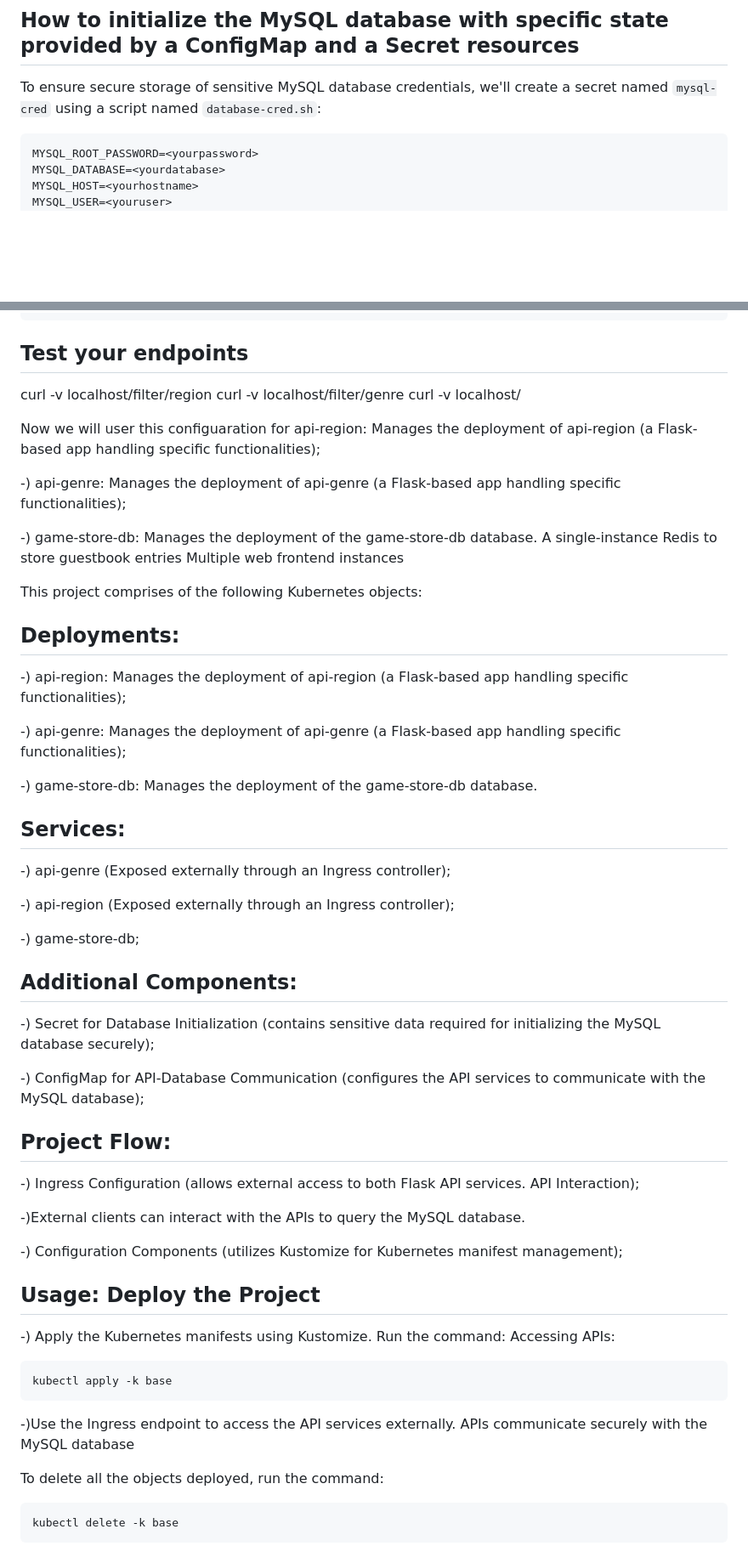
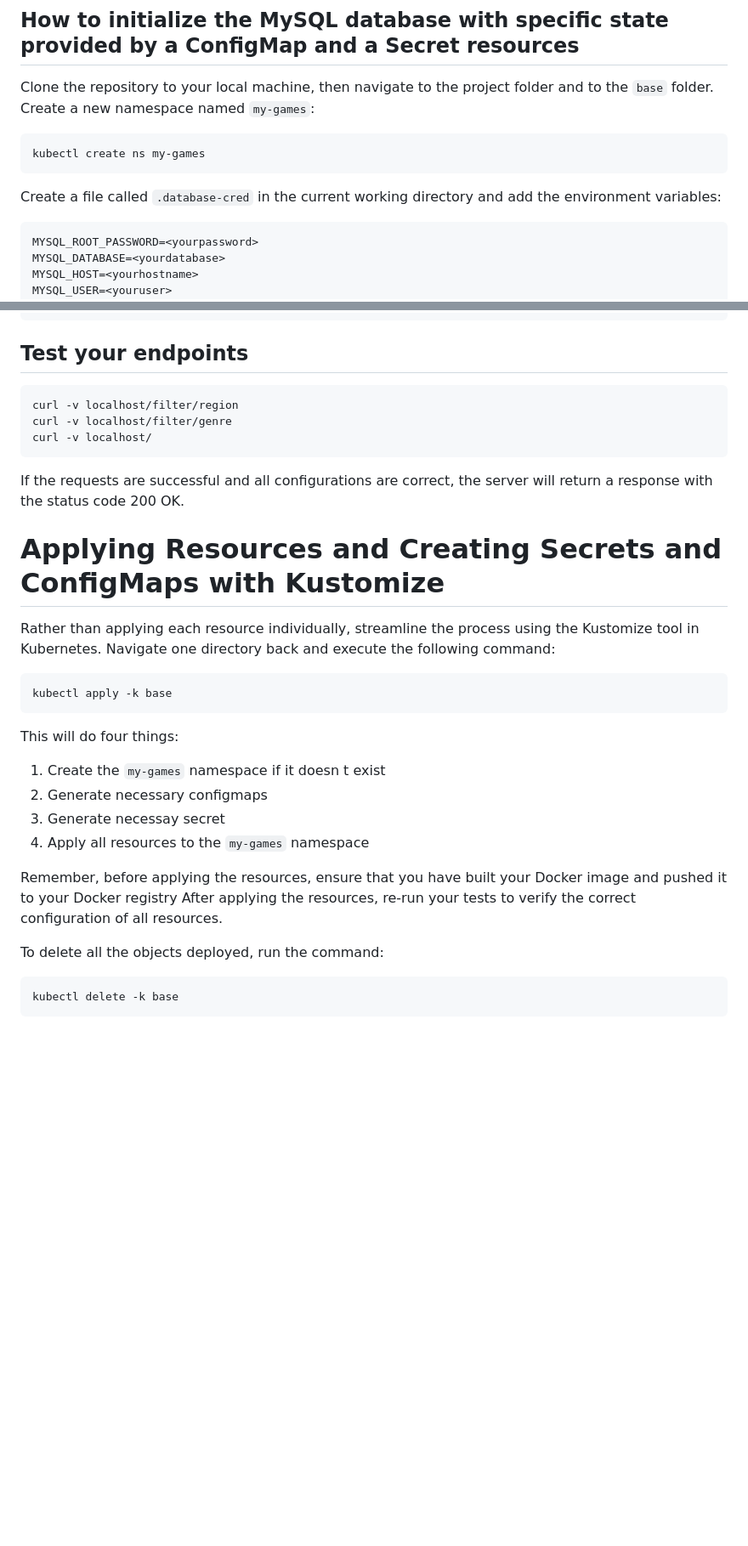
Before and after one commit to gianniprocida/api-orchestrator-simple, a Markdown page: README.md, 2 parts joined by grey strips. Shown: that part at 85% size. GitHub-like rendering; blank space fills up the shorter version.

````diff
--- a/README.md
+++ b/README.md
@@ -20,7 +20,15 @@ This tutorial shows you how deploy a simple ingress to route certain paths of th
 
 
 ## How to initialize the MySQL database with specific state provided by a ConfigMap and a Secret resources
-To ensure secure storage of sensitive MySQL database credentials, we'll create a secret named `mysql-cred` using a script named `database-cred.sh`:
+
+
+Clone the repository to your local machine, then navigate to the project folder and to the `base` folder. Create a new namespace named `my-games`:
+
+```
+kubectl create ns my-games
+```
+
+Create a file called `.database-cred` in the current working directory and add the environment variables:
 
 ```
 MYSQL_ROOT_PASSWORD=<yourpassword>
@@ -427,65 +432,33 @@ spec:
 
 ## Test your endpoints
 
-
+```
 curl -v localhost/filter/region
 curl -v localhost/filter/genre
 curl -v localhost/
+```
+
+If the requests are successful and all configurations are correct, the server will return a response with the status code 200 OK.
+
+# Applying Resources and Creating Secrets and ConfigMaps with Kustomize
 
 
-
-
-
-Now we will user this configuaration for
- api-region: Manages the deployment of api-region (a Flask-based app handling specific functionalities);
-
--) api-genre: Manages the deployment of api-genre (a Flask-based app handling specific functionalities);
-
--) game-store-db: Manages the deployment of the game-store-db database.
-A single-instance Redis to store guestbook entries
-Multiple web frontend instances
-
-This project comprises of the following Kubernetes objects:
-
-## Deployments:
-
--) api-region: Manages the deployment of api-region (a Flask-based app handling specific functionalities);
-
--) api-genre: Manages the deployment of api-genre (a Flask-based app handling specific functionalities);
-
--) game-store-db: Manages the deployment of the game-store-db database.
-
-## Services:
-
--) api-genre (Exposed externally through an Ingress controller);
-
--) api-region (Exposed externally through an Ingress controller);
-
--) game-store-db;
-
-## Additional Components:
-
--) Secret for Database Initialization (contains sensitive data required for initializing the MySQL database securely);
-
--) ConfigMap for API-Database Communication (configures the API services to communicate with the MySQL database);
-
-## Project Flow:
-
--) Ingress Configuration (allows external access to both Flask API services. API Interaction);
-
--)External clients can interact with the APIs to query the MySQL database.
-
--) Configuration Components (utilizes Kustomize for Kubernetes manifest management);
-
-## Usage: Deploy the Project
-
- -) Apply the Kubernetes manifests using Kustomize. Run the command: Accessing APIs:
+Rather than applying each resource individually, streamline the process using the Kustomize tool in Kubernetes. Navigate one directory back and execute the following command:
 
  ```
-kubectl apply -k base
-```
+ kubectl apply -k base
+ ```
 
- -)Use the Ingress endpoint to access the API services externally. APIs communicate securely with the MySQL database
+ This will do four things:
+
+ 1. Create the `my-games` namespace if it doesn t exist
+ 2. Generate necessary configmaps
+ 3. Generate necessay secret
+ 4. Apply all resources to the `my-games` namespace
+
+Remember, before applying the resources, ensure that you have built your Docker image and pushed it to your Docker registry
+After applying the resources, re-run your tests to verify the correct configuration of all resources.
+
 
  To delete all the objects deployed, run the command:
  ```
````
Also changed, not shown: other parts of README.md (+4 -7 lines).
